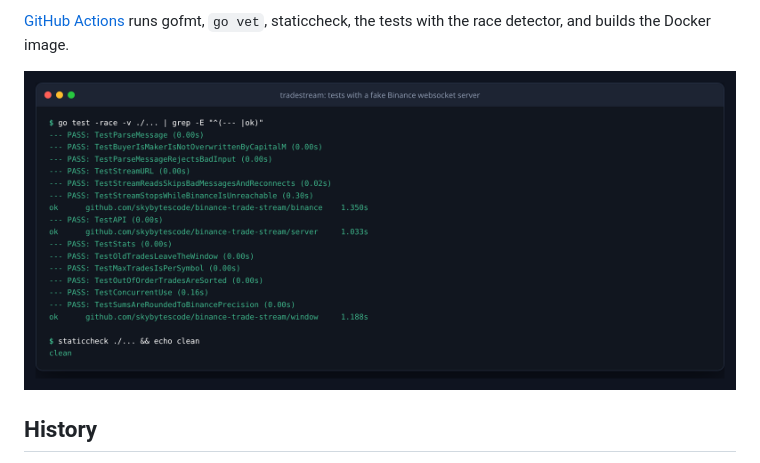
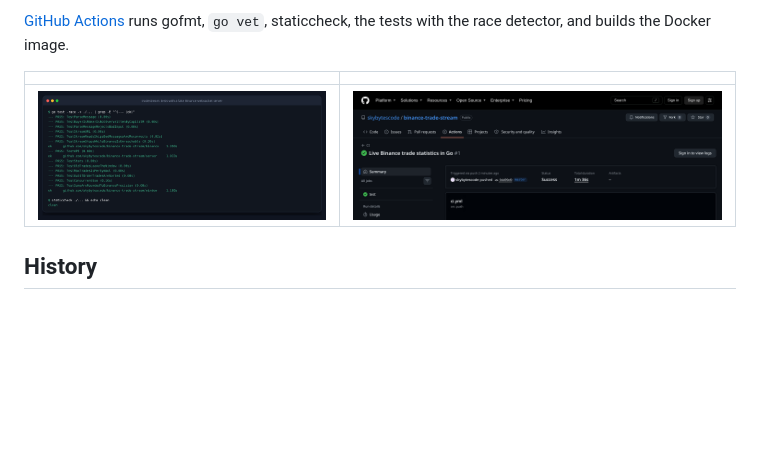
Before and after one commit to skybytescode/binance-trade-stream, a Markdown page: README.md, the part around the change. Rendered like a GitHub page; pictures changed too: docs/images/ci.png (added); blank space fills up the shorter version.

Commit message:
Add the CI run to the README screenshots
Co-Authored-By: Claude Opus 5.5 <noreply@anthropic.com>

```diff
--- a/README.md
+++ b/README.md
@@ -95,7 +95,9 @@ go test -race ./...    # no network needed
 [GitHub Actions](.github/workflows/ci.yml) runs gofmt, `go vet`, staticcheck,
 the tests with the race detector, and builds the Docker image.
 
-![Tests](docs/images/tests.png)
+| | |
+|---|---|
+| ![Tests](docs/images/tests.png) | ![CI](docs/images/ci.png) |
 
 ## History
 
```
